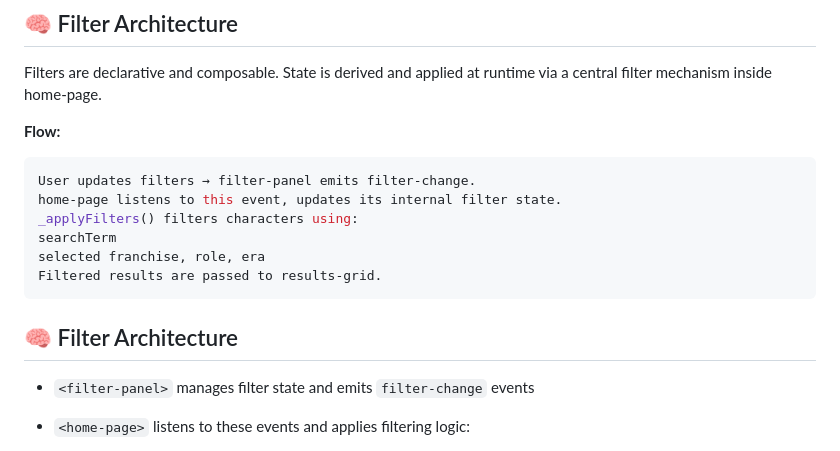
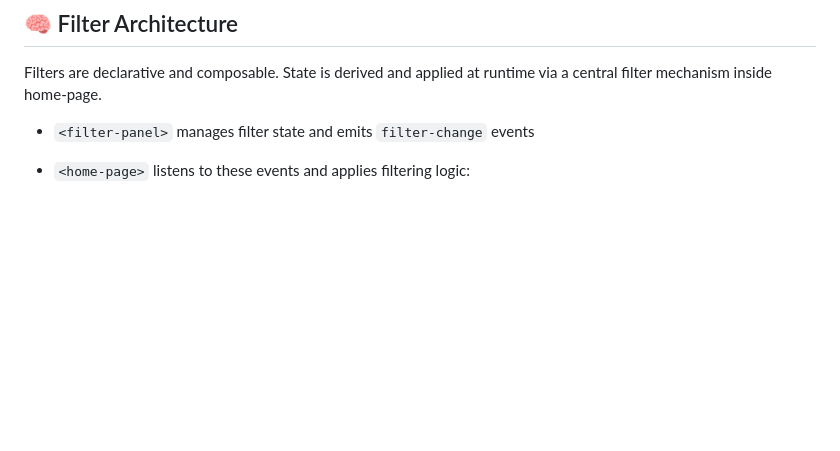
Before and after one commit to indradev07/disney, a Markdown page: README.md, the part around the change. Drawn GitHub-style; blank space fills up the shorter version.

````diff
--- a/README.md
+++ b/README.md
@@ -122,18 +122,6 @@ This application is built using the Lit library with a focus on modular Web Comp
 
 Filters are declarative and composable. State is derived and applied at runtime via a central filter mechanism inside home-page.
 
-**Flow:**
-
-```bash
-User updates filters → filter-panel emits filter-change.
-home-page listens to this event, updates its internal filter state.
-_applyFilters() filters characters using:
-searchTerm
-selected franchise, role, era
-Filtered results are passed to results-grid.
-```
-## 🧠 Filter Architecture
-
 - `<filter-panel>` manages filter state and emits `filter-change` events
 - `<home-page>` listens to these events and applies filtering logic:
 
````
